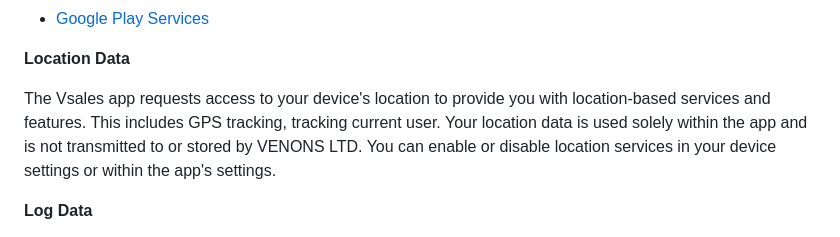
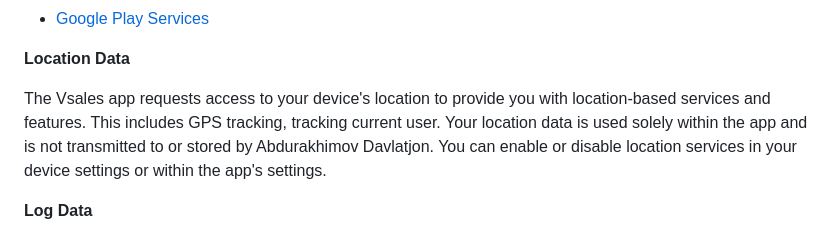
Before and after one commit to Davlatjon1/vsales_privacy, a Markdown page: privacy_policy.md, the part around the change. Drawn GitHub-style.

```diff
--- a/privacy_policy.md
+++ b/privacy_policy.md
@@ -20,7 +20,7 @@ Link to the privacy policy of third-party service providers used by the app
 
 **Location Data**
 
-The Vsales app requests access to your device's location to provide you with location-based services and features. This includes GPS tracking, tracking current user. Your location data is used solely within the app and is not transmitted to or stored by VENONS LTD. You can enable or disable location services in your device settings or within the app's settings.
+The Vsales app requests access to your device's location to provide you with location-based services and features. This includes GPS tracking, tracking current user. Your location data is used solely within the app and is not transmitted to or stored by Abdurakhimov Davlatjon. You can enable or disable location services in your device settings or within the app's settings.
 
 **Log Data**
 
```
